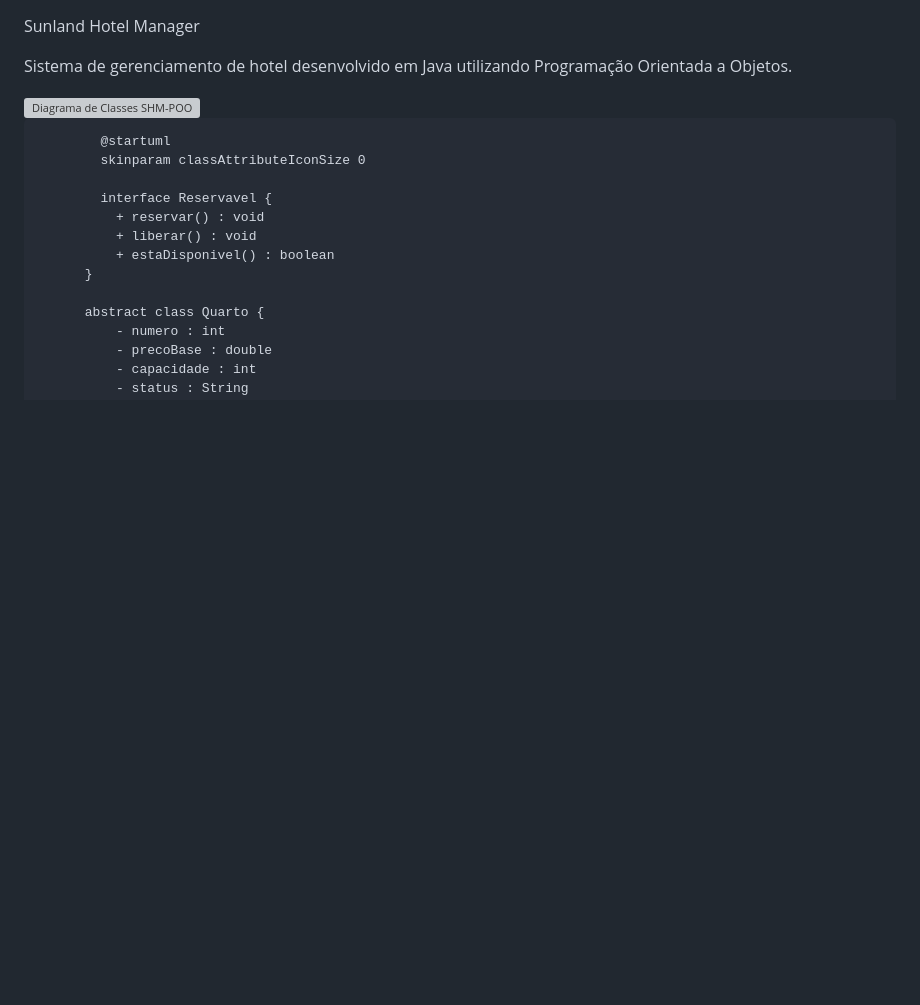
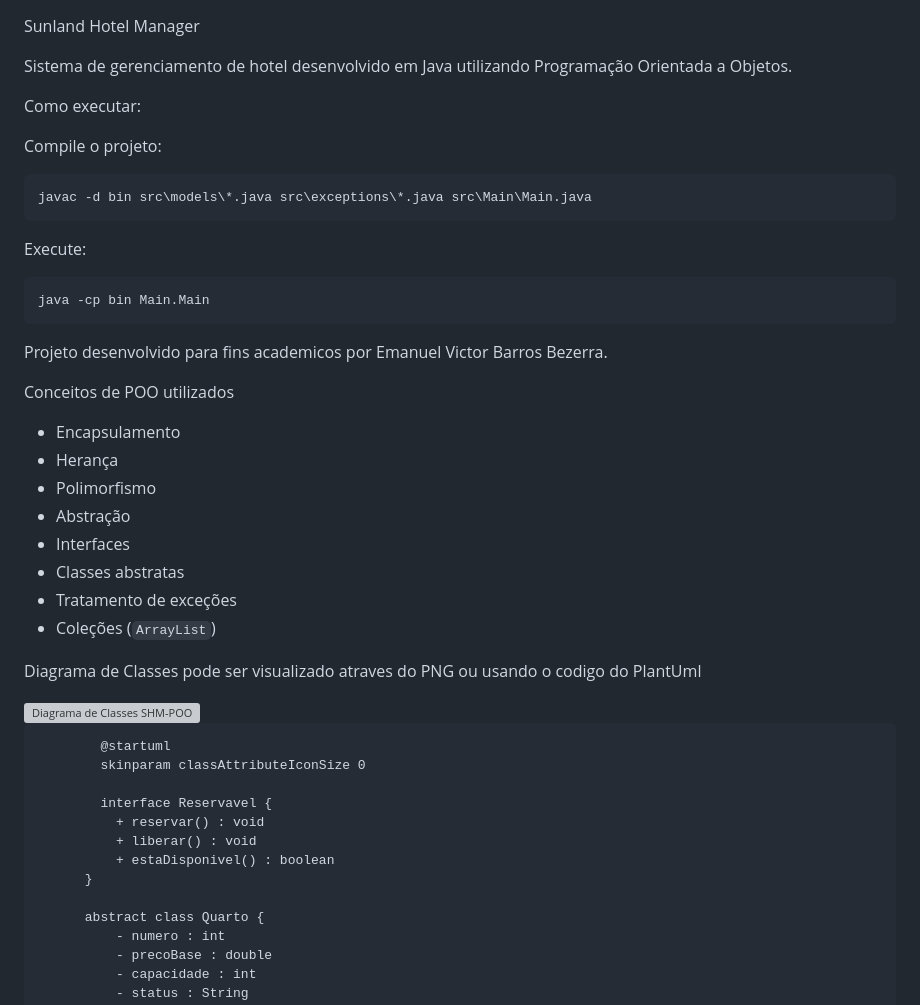
Before and after one commit to Manelsk/sunland-hotel-manager, a Markdown page: README.md, the part around the change. Rendered like a GitHub page; blank space fills up the shorter version; grey boxes are pictures that could not be loaded.

Commit message:
Atualizacao do Readme com instrucoes de Uso e etc

````diff
--- a/README.md
+++ b/README.md
@@ -4,17 +4,37 @@ Sunland Hotel Manager
 Sistema de gerenciamento de hotel desenvolvido em Java utilizando Programação Orientada a Objetos.
 
 
+Como executar:
+
+Compile o projeto:
+
+```bash
+javac -d bin src\models\*.java src\exceptions\*.java src\Main\Main.java
+```
+Execute:
+
+```bash
+java -cp bin Main.Main
+```
+
+Projeto desenvolvido para fins academicos por Emanuel Victor Barros Bezerra.
+
+Conceitos de POO utilizados
+
+- Encapsulamento
+- Herança
+- Polimorfismo
+- Abstração
+- Interfaces
+- Classes abstratas
+- Tratamento de exceções
+- Coleções (`ArrayList`)
 
 
 
 
 
-
-
-
-
-
-
+Diagrama de Classes pode ser visualizado atraves do PNG ou usando o codigo do PlantUml
 
 
 <img width="2922" height="1372" alt="Diagrama de Classes SHM-POO" src="https://github.com/user-attachments/assets/1592ab76-af3e-436b-9266-2a420d14c881" />
````
